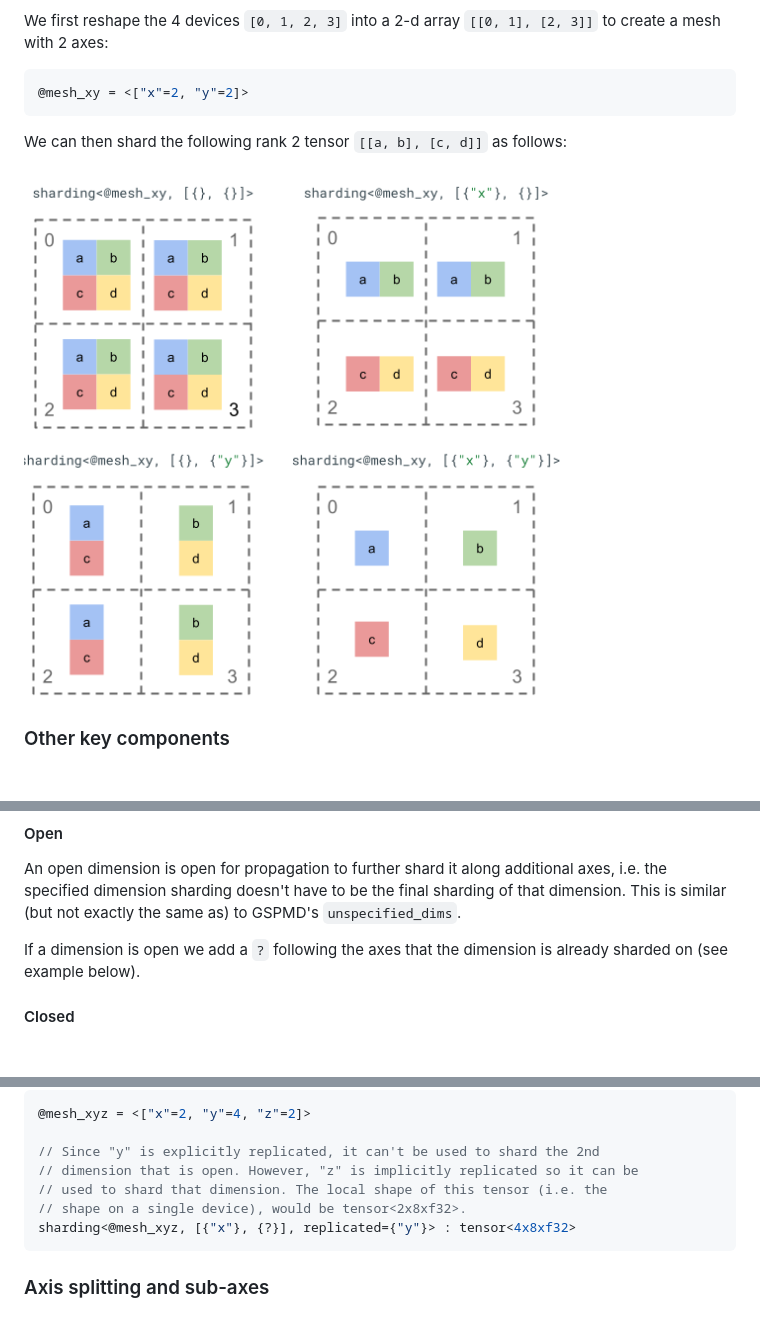
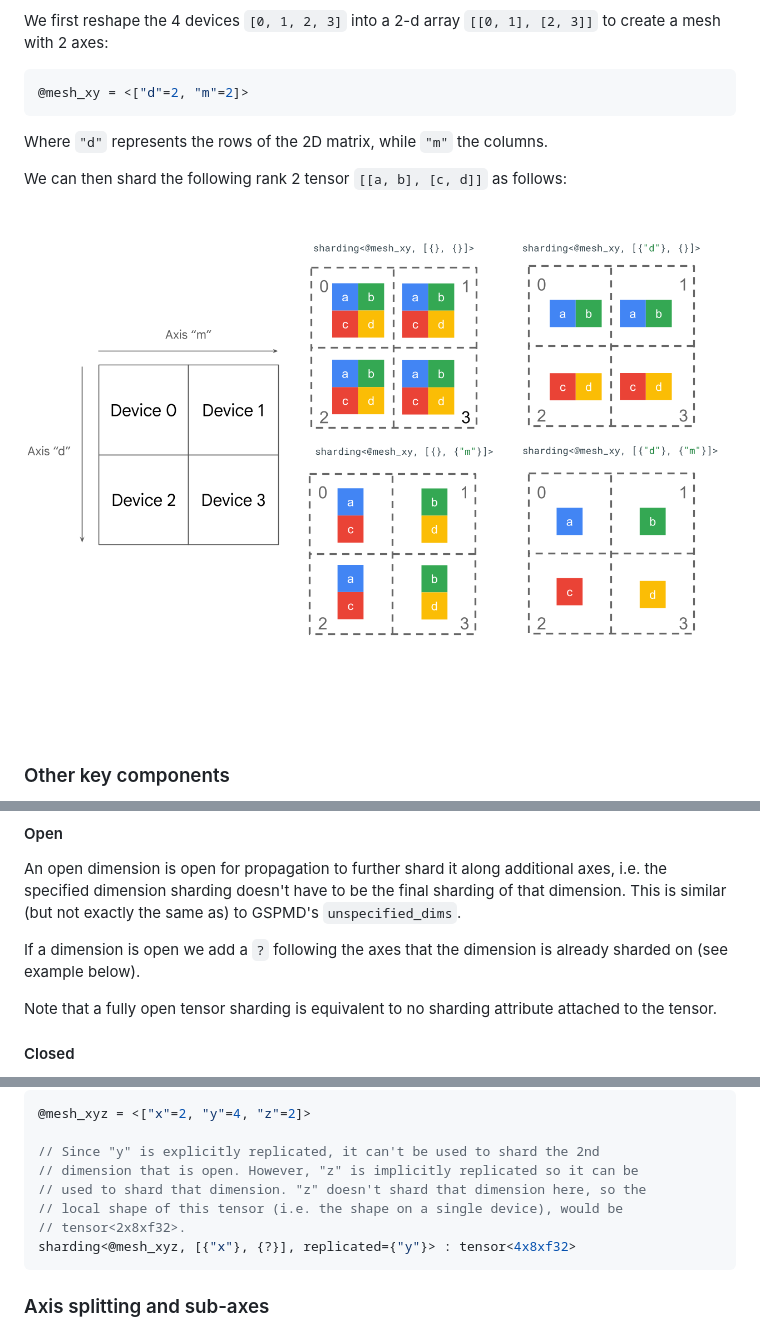
Before and after one commit to openxla/shardy, a Markdown page: docs/sharding_representation.md, 3 parts joined by grey strips. Drawn GitHub-style; pictures changed too: docs/images/sharding_representation.png; blank space fills up the shorter version.

Commit message:
Small updates sharding_represenation.md doc
PiperOrigin-RevId: 776688421

````diff
--- a/docs/sharding_representation.md
+++ b/docs/sharding_representation.md
@@ -31,8 +31,10 @@ We first reshape the 4 devices `[0, 1, 2, 3]` into a 2-d array `[[0, 1], [2,
 3]]` to create a mesh with 2 axes:
 
 ```c++
-@mesh_xy = <["x"=2, "y"=2]>
+@mesh_xy = <["d"=2, "m"=2]>
 ```
+
+Where `"d"` represents the rows of the 2D matrix, while `"m"` the columns.
 
 We can then shard the following rank 2 tensor `[[a, b], [c, d]]` as follows:
 
@@ -107,6 +109,9 @@ GSPMD's `unspecified_dims`.
 If a dimension is open we add a `?` following the axes that the dimension is
 already sharded on (see example below).
 
+Note that a fully open tensor sharding is equivalent to no sharding attribute
+attached to the tensor.
+
 #### Closed
 
 A closed dimension is one that isn't available for propagation to add further
@@ -160,8 +165,9 @@ We can extend our example from above to have an explicitly replicated axis.
 
 // Since "y" is explicitly replicated, it can't be used to shard the 2nd
 // dimension that is open. However, "z" is implicitly replicated so it can be
-// used to shard that dimension. The local shape of this tensor (i.e. the
-// shape on a single device), would be tensor<2x8xf32>.
+// used to shard that dimension. "z" doesn't shard that dimension here, so the
+// local shape of this tensor (i.e. the shape on a single device), would be
+// tensor<2x8xf32>.
 sharding<@mesh_xyz, [{"x"}, {?}], replicated={"y"}> : tensor<4x8xf32>
 ```
 
````
Also changed, not shown: docs/compiler_api.md (+4 -0 lines), 1 other file.
